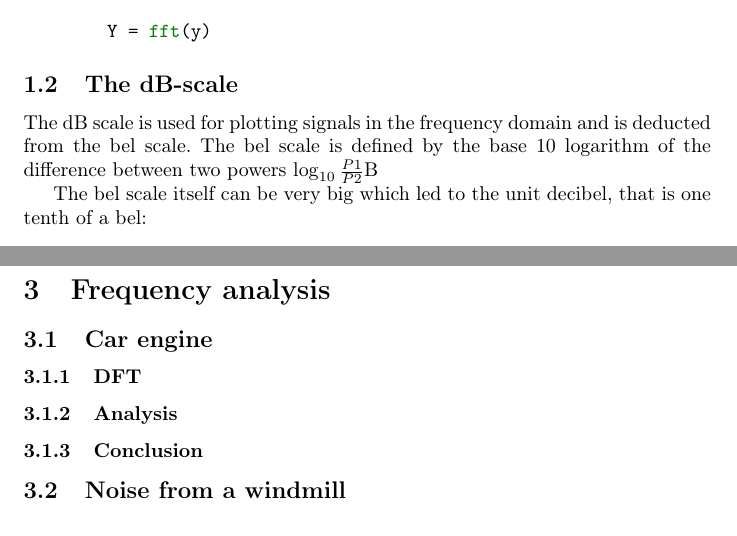
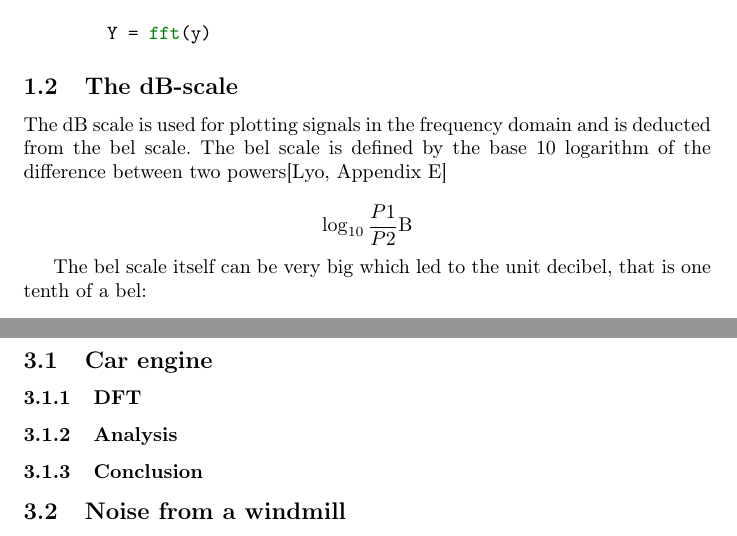
Before and after one commit to Quanalogy/E3DSB-MiniprojektA, a LaTeX document (main.tex, which reads theory.tex): two parts of pages 3 and 7 of 14, joined at a grey line, cut so that both start at the same text. Compiled offline with pdfLaTeX.

```diff
--- a/theory.tex
+++ b/theory.tex
@@ -16,7 +21,12 @@
 
 \subsection{The dB-scale}
 
-The \SI{}{\decibel} scale is used for plotting signals in the frequency domain and is deducted from the bel scale. The bel scale is defined by the base 10 logarithm of the difference between two powers $\log_{10}\frac{P1}{P2}\SI{}{\bel}$
+The \SI{}{\decibel} scale is used for plotting signals in the frequency domain and is deducted from the bel scale.
+The bel scale is defined by the base 10 logarithm of the difference between two powers\cite[Appendix E]{DSP}
+
+\[
+\log_{10}\frac{P1}{P2}\SI{}{\bel}
+\]
 
 The bel scale itself can be very big which led to the unit decibel, that is one tenth of a bel:
 
```
Also changed, not shown: theory.tex (15 more changed lines).
